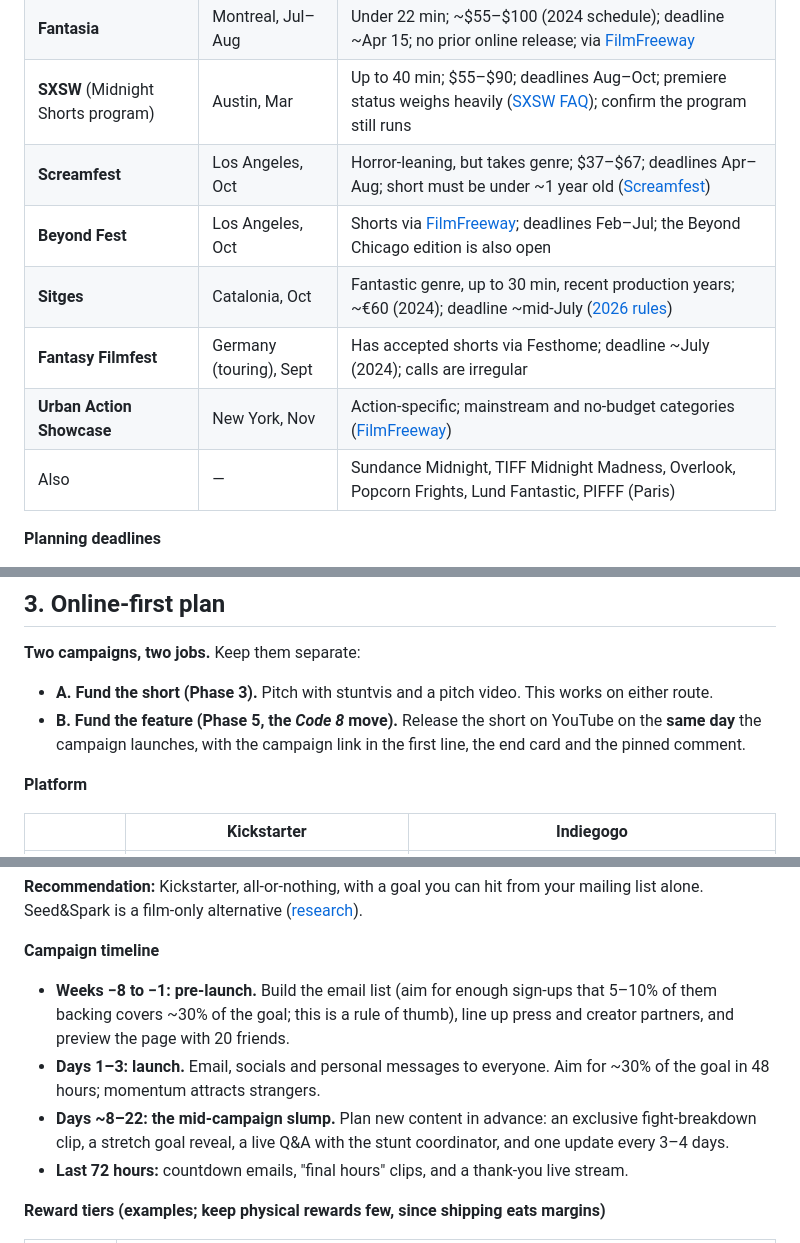
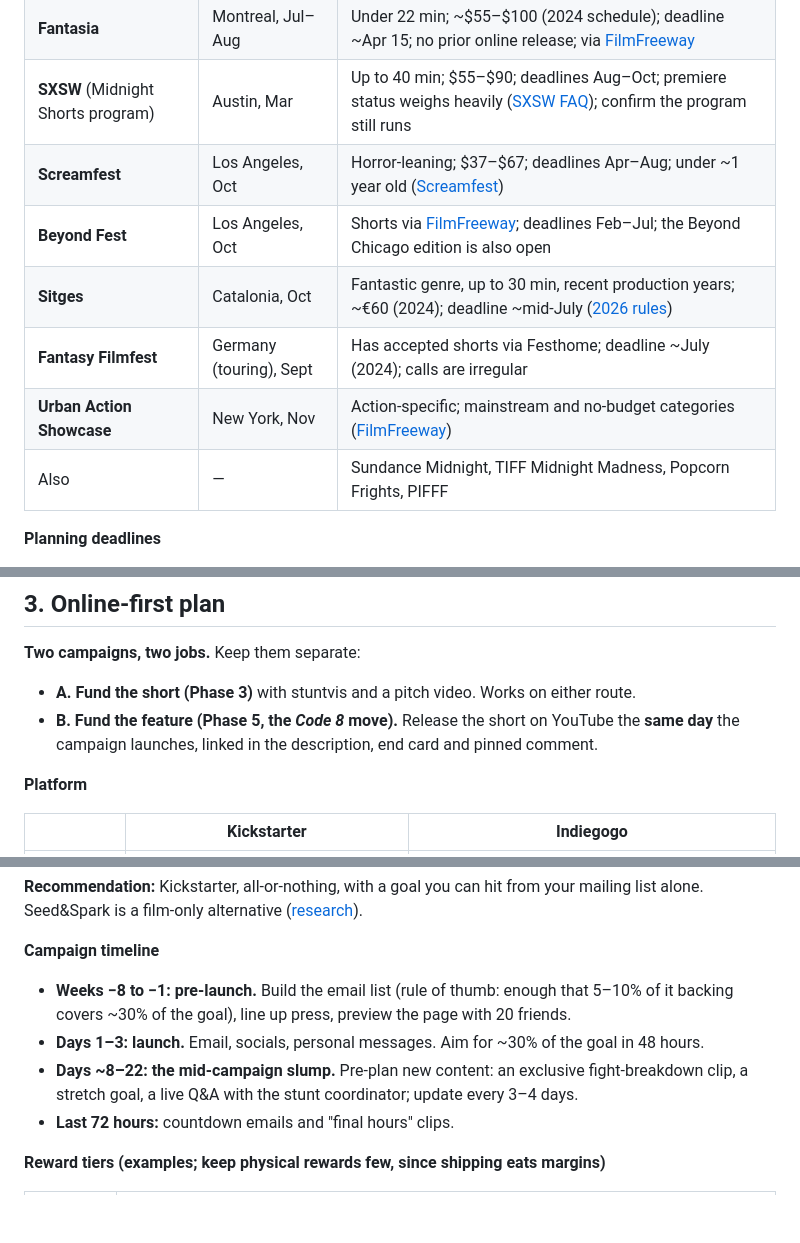
Before and after one commit to scsharad7/ClaudeCode, a Markdown page: superhero_movie/release/strategy.md, 3 parts joined by grey strips. Rendered like a GitHub page; blank space fills up the shorter version.

```diff
--- a/superhero_movie/release/strategy.md
+++ b/superhero_movie/release/strategy.md
@@ -41,12 +41,12 @@ Sources for the examples: [production-roadmap §2](../research/production-roadma
 | **Fantastic Fest** | Austin, Sept | Under 30 min; ~$40–$50; deadlines Feb–May; regional premiere, no online ([FestAgent](https://festagent.com/en/festivals/fantastic_fest)) |
 | **Fantasia** | Montreal, Jul–Aug | Under 22 min; ~$55–$100 (2024 schedule); deadline ~Apr 15; no prior online release; via [FilmFreeway](https://filmfreeway.com/FantasiaFilmFestival) |
 | **SXSW** (Midnight Shorts program) | Austin, Mar | Up to 40 min; $55–$90; deadlines Aug–Oct; premiere status weighs heavily ([SXSW FAQ](https://support.sxsw.com/hc/en-us/articles/206421345-SHORTS-What-is-the-SXSW-premiere-and-eligibility-policy-for-short-films)); confirm the program still runs |
-| **Screamfest** | Los Angeles, Oct | Horror-leaning, but takes genre; $37–$67; deadlines Apr–Aug; short must be under ~1 year old ([Screamfest](https://www.screamfestla.com/submissions/submit-film)) |
+| **Screamfest** | Los Angeles, Oct | Horror-leaning; $37–$67; deadlines Apr–Aug; under ~1 year old ([Screamfest](https://www.screamfestla.com/submissions/submit-film)) |
 | **Beyond Fest** | Los Angeles, Oct | Shorts via [FilmFreeway](https://filmfreeway.com/BeyondFest); deadlines Feb–Jul; the Beyond Chicago edition is also open |
 | **Sitges** | Catalonia, Oct | Fantastic genre, up to 30 min, recent production years; ~€60 (2024); deadline ~mid-July ([2026 rules](https://sitgesfilmfestival.com/sites/default/files/2026-02/SIFFFC%202026_Rules_ENG.pdf)) |
 | **Fantasy Filmfest** | Germany (touring), Sept | Has accepted shorts via Festhome; deadline ~July (2024); calls are irregular |
 | **Urban Action Showcase** | New York, Nov | Action-specific; mainstream and no-budget categories ([FilmFreeway](https://filmfreeway.com/UrbanActionShowcase)) |
-| Also | — | Sundance Midnight, TIFF Midnight Madness, Overlook, Popcorn Frights, Lund Fantastic, PIFFF (Paris) |
+| Also | — | Sundance Midnight, TIFF Midnight Madness, Popcorn Frights, PIFFF |
 
 **Planning deadlines**
 - Count back from picture lock, currently [TBD: around month 9]. A short locked in summer 2027 fits that autumn's Screamfest, Sitges and Beyond Fest, then SXSW 2028, then Fantasia and Fantastic Fest 2028. Check the **completion-date limits** (e.g., Screamfest ~1 year, Fantasia ~18 months).
@@ -66,8 +66,8 @@ Sources for the examples: [production-roadmap §2](../research/production-roadma
 ## 3. Online-first plan
 
 **Two campaigns, two jobs.** Keep them separate:
-- **A. Fund the short (Phase 3).** Pitch with stuntvis and a pitch video. This works on either route.
-- **B. Fund the feature (Phase 5, the *Code 8* move).** Release the short on YouTube on the **same day** the campaign launches, with the campaign link in the first line, the end card and the pinned comment.
+- **A. Fund the short (Phase 3)** with stuntvis and a pitch video. Works on either route.
+- **B. Fund the feature (Phase 5, the *Code 8* move).** Release the short on YouTube the **same day** the campaign launches, linked in the description, end card and pinned comment.
 
 **Platform**
 
@@ -81,10 +81,10 @@ Sources for the examples: [production-roadmap §2](../research/production-roadma
 **Recommendation:** Kickstarter, all-or-nothing, with a goal you can hit from your mailing list alone. Seed&Spark is a film-only alternative ([research](../research/production-roadmap.md#6-funding-options)).
 
 **Campaign timeline**
-- **Weeks −8 to −1: pre-launch.** Build the email list (aim for enough sign-ups that 5–10% of them backing covers ~30% of the goal; this is a rule of thumb), line up press and creator partners, and preview the page with 20 friends.
-- **Days 1–3: launch.** Email, socials and personal messages to everyone. Aim for ~30% of the goal in 48 hours; momentum attracts strangers.
-- **Days ~8–22: the mid-campaign slump.** Plan new content in advance: an exclusive fight-breakdown clip, a stretch goal reveal, a live Q&A with the stunt coordinator, and one update every 3–4 days.
-- **Last 72 hours:** countdown emails, "final hours" clips, and a thank-you live stream.
+- **Weeks −8 to −1: pre-launch.** Build the email list (rule of thumb: enough that 5–10% of it backing covers ~30% of the goal), line up press, preview the page with 20 friends.
+- **Days 1–3: launch.** Email, socials, personal messages. Aim for ~30% of the goal in 48 hours.
+- **Days ~8–22: the mid-campaign slump.** Pre-plan new content: an exclusive fight-breakdown clip, a stretch goal, a live Q&A with the stunt coordinator; update every 3–4 days.
+- **Last 72 hours:** countdown emails and "final hours" clips.
 
 **Reward tiers (examples; keep physical rewards few, since shipping eats margins)**
 
```
Also changed, not shown: other parts of superhero_movie/release/strategy.md (+2 -2 lines).
